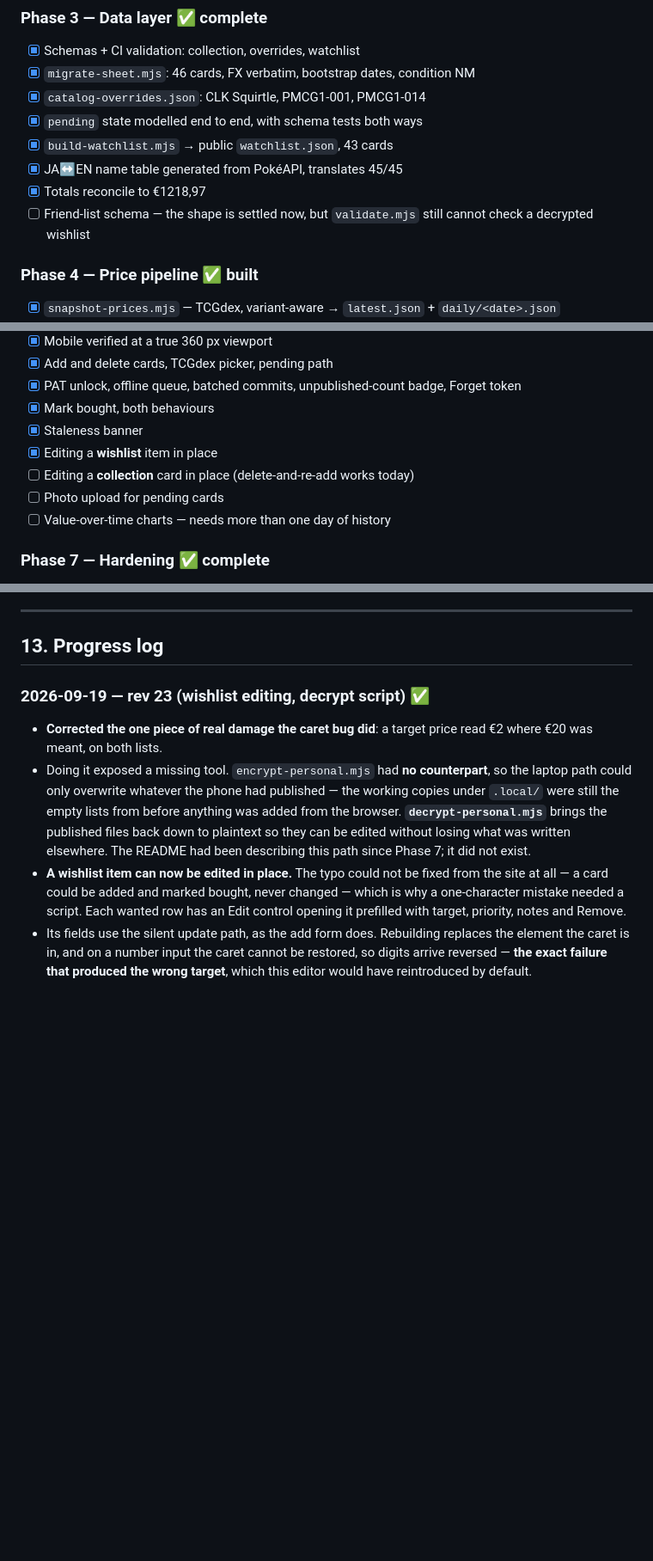
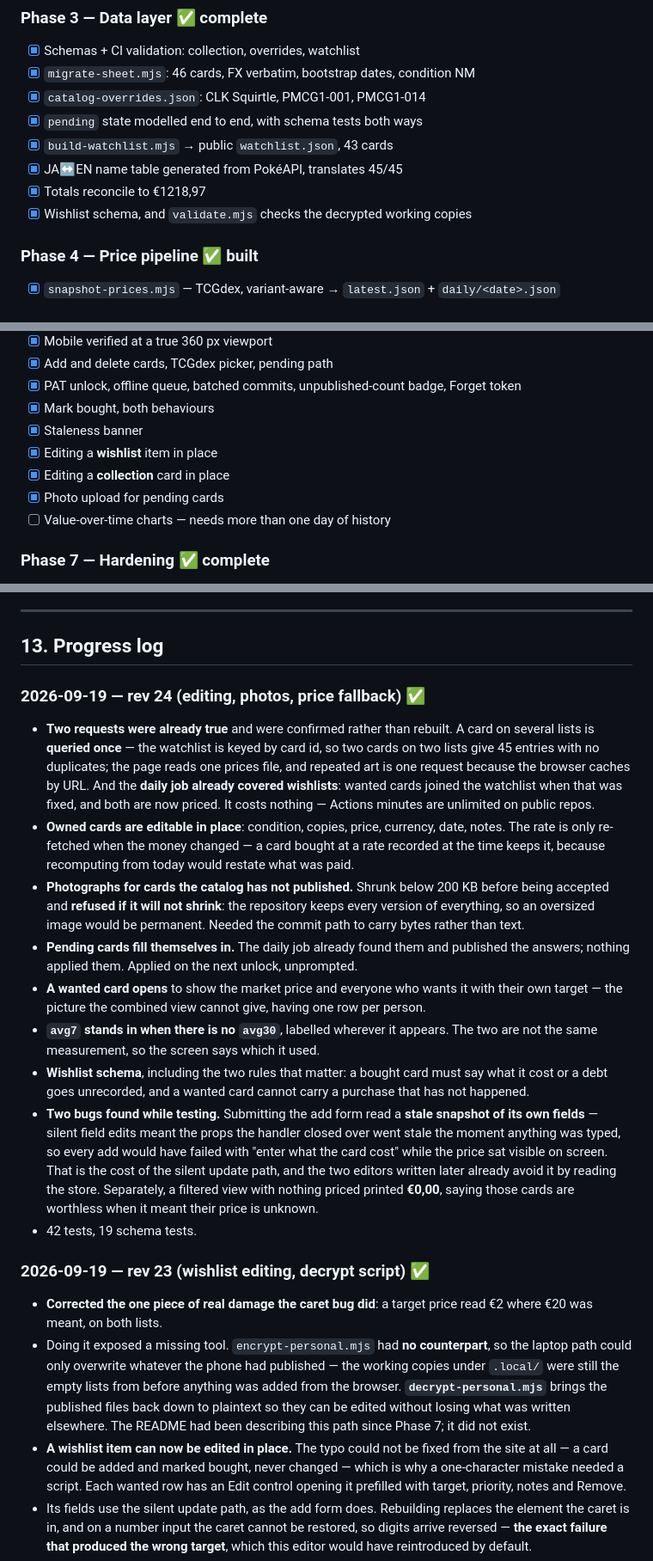
Before and after one commit to ValeGian/ValeGian.github.io, a Markdown page: PLAN.md, 3 parts joined by grey strips. Shown at 86% size. GitHub-like rendering; blank space fills up the shorter version.

Commit message:
docs: record rev 24
Co-Authored-By: Claude Opus 5 (1M context) <noreply@anthropic.com>

```diff
--- a/PLAN.md
+++ b/PLAN.md
@@ -575,8 +575,7 @@ static lookup, never fetched at runtime.
 - [x] `build-watchlist.mjs` → public `watchlist.json`, 43 cards
 - [x] JA↔EN name table generated from PokéAPI, translates 45/45
 - [x] Totals reconcile to €1218,97
-- [ ] Friend-list schema — the shape is settled now, but `validate.mjs` still cannot
-      check a decrypted wishlist
+- [x] Wishlist schema, and `validate.mjs` checks the decrypted working copies
 
 ### Phase 4 — Price pipeline  ✅ **built**
 - [x] `snapshot-prices.mjs` — TCGdex, variant-aware → `latest.json` + `daily/<date>.json`
@@ -612,8 +611,8 @@ static lookup, never fetched at runtime.
 - [x] Mark bought, both behaviours
 - [x] Staleness banner
 - [x] Editing a **wishlist** item in place
-- [ ] Editing a **collection** card in place (delete-and-re-add works today)
-- [ ] Photo upload for pending cards
+- [x] Editing a **collection** card in place
+- [x] Photo upload for pending cards
 - [ ] Value-over-time charts — needs more than one day of history
 
 ### Phase 7 — Hardening  ✅ **complete**
@@ -642,6 +641,38 @@ static lookup, never fetched at runtime.
 ---
 
 ## 13. Progress log
+
+### 2026-09-19 — rev 24 (editing, photos, price fallback) ✅
+- **Two requests were already true** and were confirmed rather than rebuilt. A card on
+  several lists is **queried once** — the watchlist is keyed by card id, so two cards on
+  two lists give 45 entries with no duplicates; the page reads one prices file, and
+  repeated art is one request because the browser caches by URL. And the **daily job
+  already covered wishlists**: wanted cards joined the watchlist when that was fixed, and
+  both are now priced. It costs nothing — Actions minutes are unlimited on public repos.
+- **Owned cards are editable in place**: condition, copies, price, currency, date, notes.
+  The rate is only re-fetched when the money changed — a card bought at a rate recorded
+  at the time keeps it, because recomputing from today would restate what was paid.
+- **Photographs for cards the catalog has not published.** Shrunk below 200 KB before
+  being accepted and **refused if it will not shrink**: the repository keeps every
+  version of everything, so an oversized image would be permanent. Needed the commit path
+  to carry bytes rather than text.
+- **Pending cards fill themselves in.** The daily job already found them and published
+  the answers; nothing applied them. Applied on the next unlock, unprompted.
+- **A wanted card opens** to show the market price and everyone who wants it with their
+  own target — the picture the combined view cannot give, having one row per person.
+- **`avg7` stands in when there is no `avg30`**, labelled wherever it appears. The two
+  are not the same measurement, so the screen says which it used.
+- **Wishlist schema**, including the two rules that matter: a bought card must say what
+  it cost or a debt goes unrecorded, and a wanted card cannot carry a purchase that has
+  not happened.
+- **Two bugs found while testing.** Submitting the add form read a **stale snapshot of
+  its own fields** — silent field edits meant the props the handler closed over went
+  stale the moment anything was typed, so every add would have failed with "enter what
+  the card cost" while the price sat visible on screen. That is the cost of the silent
+  update path, and the two editors written later already avoid it by reading the store.
+  Separately, a filtered view with nothing priced printed **€0,00**, saying those cards
+  are worthless when it meant their price is unknown.
+- 42 tests, 19 schema tests.
 
 ### 2026-09-19 — rev 23 (wishlist editing, decrypt script) ✅
 - **Corrected the one piece of real damage the caret bug did**: a target price read €2
```
Also changed, not shown: other parts of PLAN.md (+1 -1 lines).
